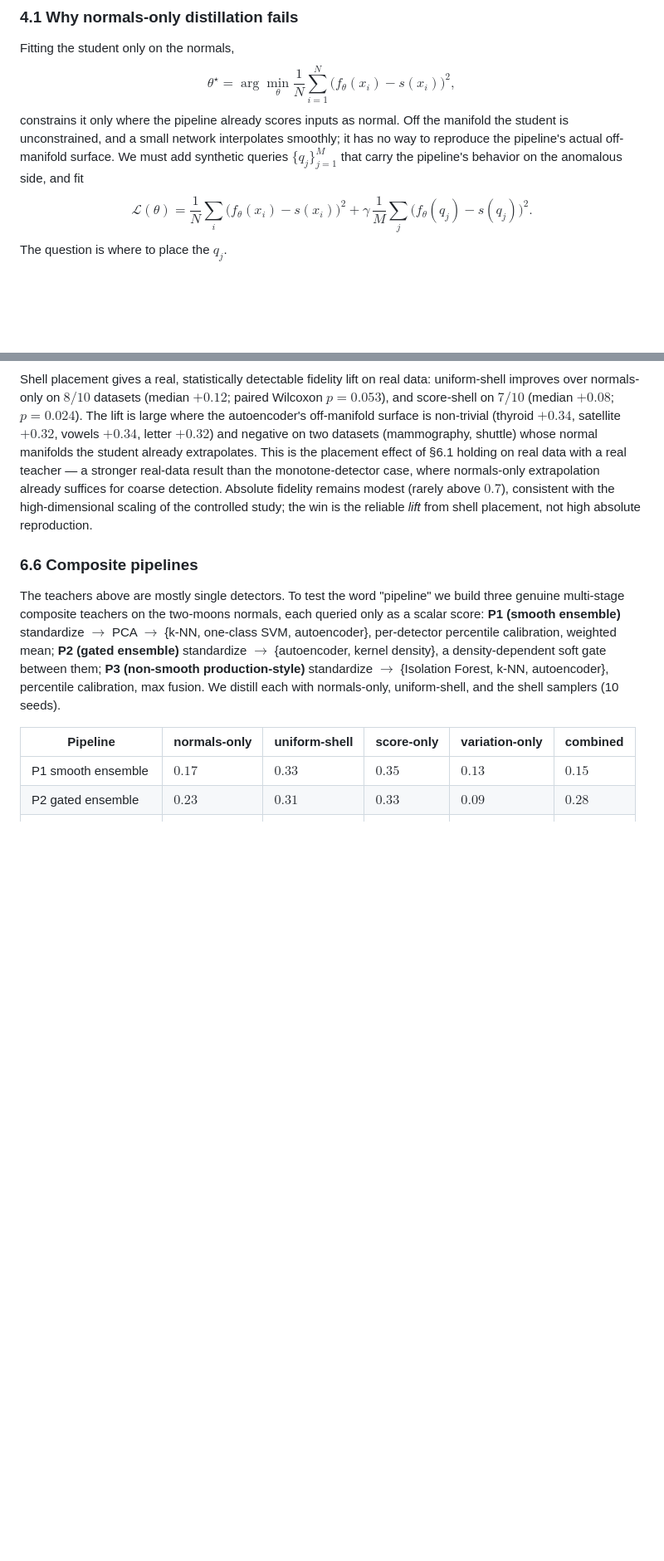
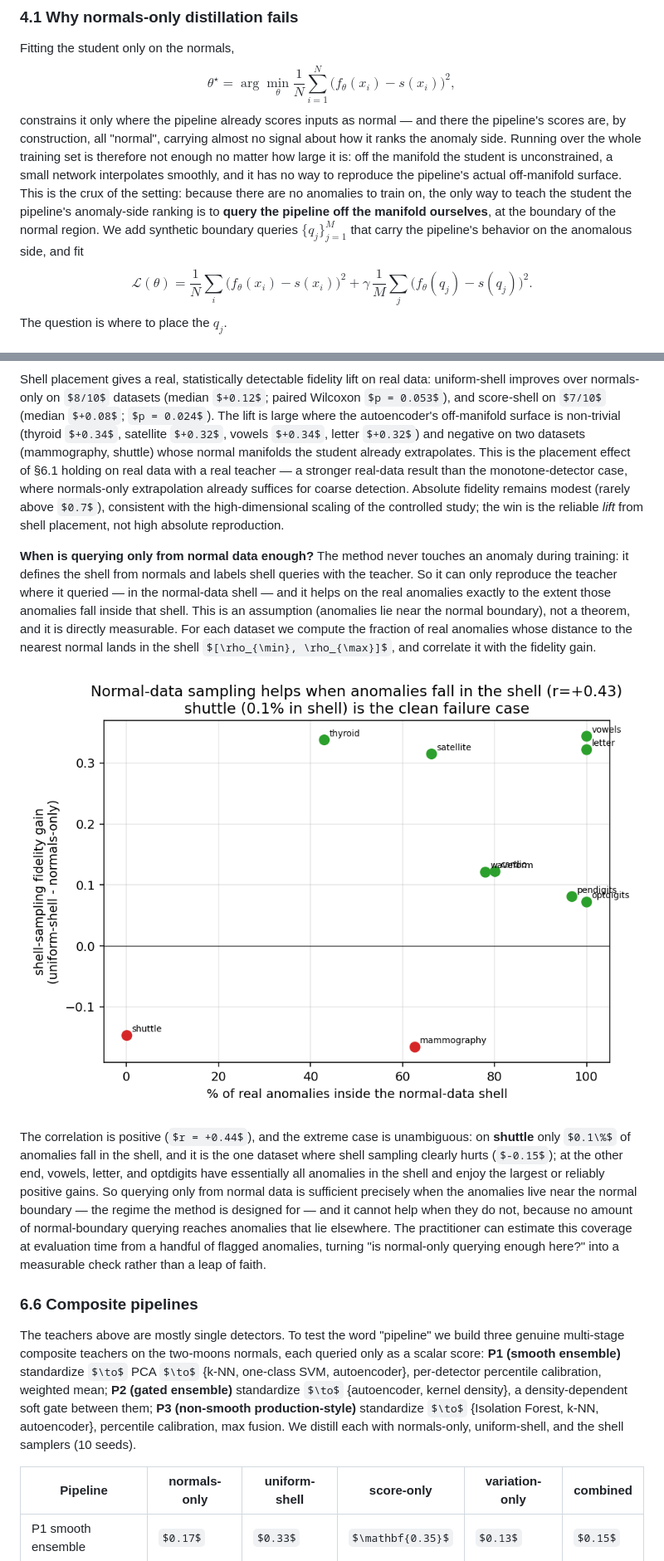
Before and after one commit to ApartsinProjects/PipelineDistil, a Markdown page: paper_shell_sampling.md, 2 parts joined by grey strips. Shown at 83% size. GitHub-like rendering; pictures changed too: figure_coverage.png (added); some formulas as TeX source; blank space fills up the shorter version.

```diff
--- a/paper_shell_sampling.md
+++ b/paper_shell_sampling.md
@@ -59,7 +61,7 @@ Fitting the student only on the normals,
 $$
 \theta^\star = \arg\min_\theta \frac{1}{N}\sum_{i=1}^N \bigl(f_\theta(x_i) - s(x_i)\bigr)^2,
 $$
-constrains it only where the pipeline already scores inputs as normal. Off the manifold the student is unconstrained, and a small network interpolates smoothly; it has no way to reproduce the pipeline's actual off-manifold surface. We must add synthetic queries $\{q_j\}_{j=1}^M$ that carry the pipeline's behavior on the anomalous side, and fit
+constrains it only where the pipeline already scores inputs as normal — and there the pipeline's scores are, by construction, all "normal", carrying almost no signal about how it ranks the anomaly side. Running over the whole training set is therefore not enough no matter how large it is: off the manifold the student is unconstrained, a small network interpolates smoothly, and it has no way to reproduce the pipeline's actual off-manifold surface. This is the crux of the setting: because there are no anomalies to train on, the only way to teach the student the pipeline's anomaly-side ranking is to **query the pipeline off the manifold ourselves**, at the boundary of the normal region. We add synthetic boundary queries $\{q_j\}_{j=1}^M$ that carry the pipeline's behavior on the anomalous side, and fit
 $$
 \mathcal{L}(\theta) = \frac{1}{N}\sum_i \bigl(f_\theta(x_i) - s(x_i)\bigr)^2 + \gamma\,\frac{1}{M}\sum_j \bigl(f_\theta(q_j) - s(q_j)\bigr)^2 .
 $$
@@ -187,6 +189,12 @@ Three findings, all consistent with the 2-D result and with each other.
 
 Shell placement gives a real, statistically detectable fidelity lift on real data: uniform-shell improves over normals-only on $8/10$ datasets (median $+0.12$; paired Wilcoxon $p = 0.053$), and score-shell on $7/10$ (median $+0.08$; $p = 0.024$). The lift is large where the autoencoder's off-manifold surface is non-trivial (thyroid $+0.34$, satellite $+0.32$, vowels $+0.34$, letter $+0.32$) and negative on two datasets (mammography, shuttle) whose normal manifolds the student already extrapolates. This is the placement effect of §6.1 holding on real data with a real teacher — a stronger real-data result than the monotone-detector case, where normals-only extrapolation already suffices for coarse detection. Absolute fidelity remains modest (rarely above $0.7$), consistent with the high-dimensional scaling of the controlled study; the win is the reliable *lift* from shell placement, not high absolute reproduction.
 
+**When is querying only from normal data enough?** The method never touches an anomaly during training: it defines the shell from normals and labels shell queries with the teacher. So it can only reproduce the teacher where it queried — in the normal-data shell — and it helps on the real anomalies exactly to the extent those anomalies fall inside that shell. This is an assumption (anomalies lie near the normal boundary), not a theorem, and it is directly measurable. For each dataset we compute the fraction of real anomalies whose distance to the nearest normal lands in the shell $[\rho_{\min}, \rho_{\max}]$, and correlate it with the fidelity gain.
+
+![Shell-sampling fidelity gain versus the fraction of real anomalies that fall inside the normal-data shell; the gain is positive exactly when anomalies land near the normal boundary, and shuttle (0.1% in shell) is the clean failure case.](figure_coverage.png)
+
+The correlation is positive ($r = +0.44$), and the extreme case is unambiguous: on **shuttle** only $0.1\%$ of anomalies fall in the shell, and it is the one dataset where shell sampling clearly hurts ($-0.15$); at the other end, vowels, letter, and optdigits have essentially all anomalies in the shell and enjoy the largest or reliably positive gains. So querying only from normal data is sufficient precisely when the anomalies live near the normal boundary — the regime the method is designed for — and it cannot help when they do not, because no amount of normal-boundary querying reaches anomalies that lie elsewhere. The practitioner can estimate this coverage at evaluation time from a handful of flagged anomalies, turning "is normal-only querying enough here?" into a measurable check rather than a leap of faith.
+
 ### 6.6 Composite pipelines
 
 The teachers above are mostly single detectors. To test the word "pipeline" we build three genuine multi-stage composite teachers on the two-moons normals, each queried only as a scalar score: **P1 (smooth ensemble)** standardize $\to$ PCA $\to$ {k-NN, one-class SVM, autoencoder}, per-detector percentile calibration, weighted mean; **P2 (gated ensemble)** standardize $\to$ {autoencoder, kernel density}, a density-dependent soft gate between them; **P3 (non-smooth production-style)** standardize $\to$ {Isolation Forest, k-NN, autoencoder}, percentile calibration, max fusion. We distill each with normals-only, uniform-shell, and the shell samplers (10 seeds).
```
Also changed, not shown: other parts of paper_shell_sampling.md (+3 -1 lines), docs/figure_coverage.png (added), 9 other files.
